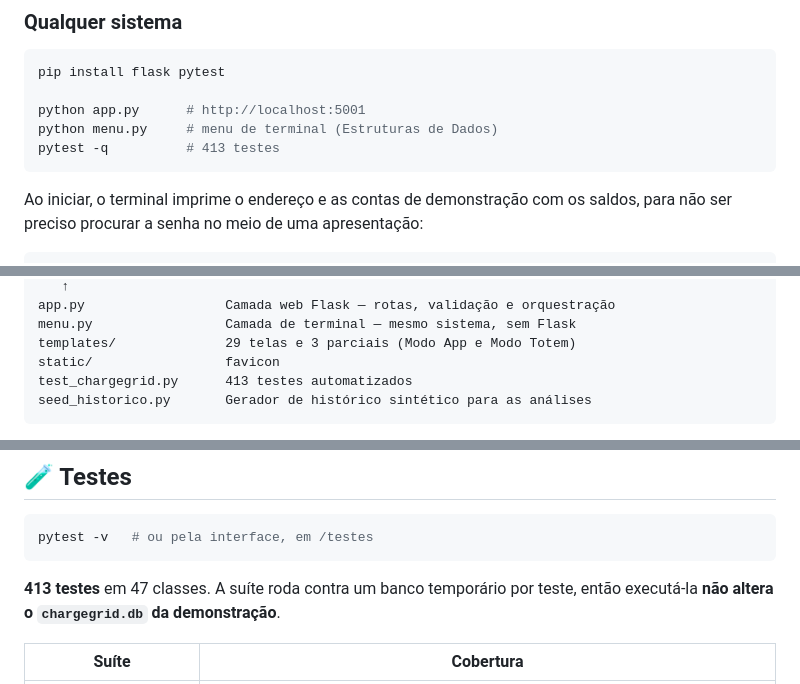
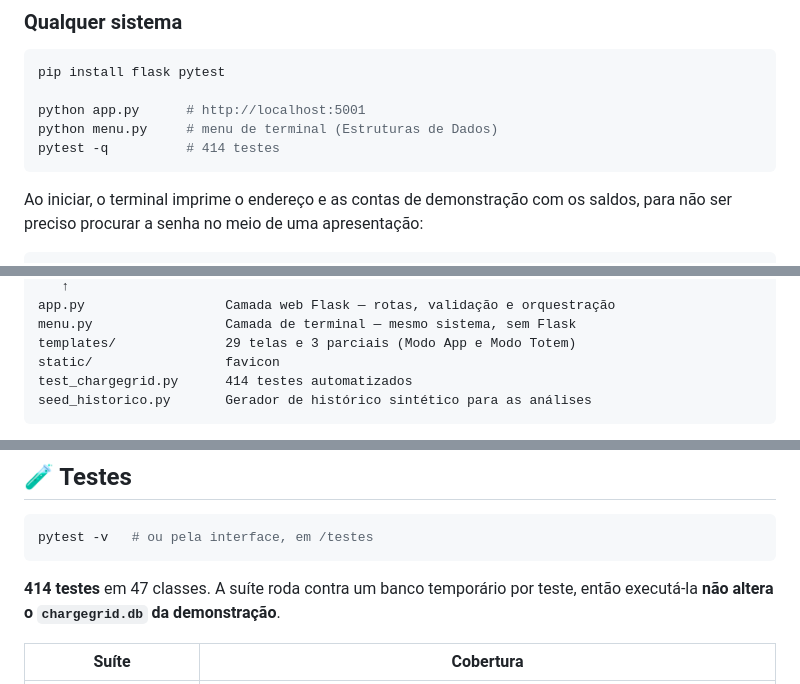
Before and after one commit to FIAP-Time6-GoodWe-2026/ChargeGridIntelligence-NexusCharge-Sprint3, a Markdown page: README.md, 3 parts joined by grey strips. Rendered like a GitHub page.

Commit message:
README: 414 testes

````diff
--- a/README.md
+++ b/README.md
@@ -77,7 +77,7 @@ pip install flask pytest
 
 python app.py      # http://localhost:5001
 python menu.py     # menu de terminal (Estruturas de Dados)
-pytest -q          # 413 testes
+pytest -q          # 414 testes
 ```
 
 Ao iniciar, o terminal imprime o endereço e as contas de demonstração com os
@@ -181,7 +181,7 @@ app.py                  Camada web Flask — rotas, validação e orquestração
 menu.py                 Camada de terminal — mesmo sistema, sem Flask
 templates/              29 telas e 3 parciais (Modo App e Modo Totem)
 static/                 favicon
-test_chargegrid.py      413 testes automatizados
+test_chargegrid.py      414 testes automatizados
 seed_historico.py       Gerador de histórico sintético para as análises
 ```
 
@@ -371,7 +371,7 @@ Alterações feitas para isso e pontos em aberto: `docs/PONTOS_PARA_O_GRUPO.md`.
 pytest -v   # ou pela interface, em /testes
 ```
 
-**413 testes** em 47 classes. A suíte roda contra um banco temporário por teste,
+**414 testes** em 47 classes. A suíte roda contra um banco temporário por teste,
 então executá-la **não altera o `chargegrid.db` da demonstração**.
 
 | Suíte | Cobertura |
````
